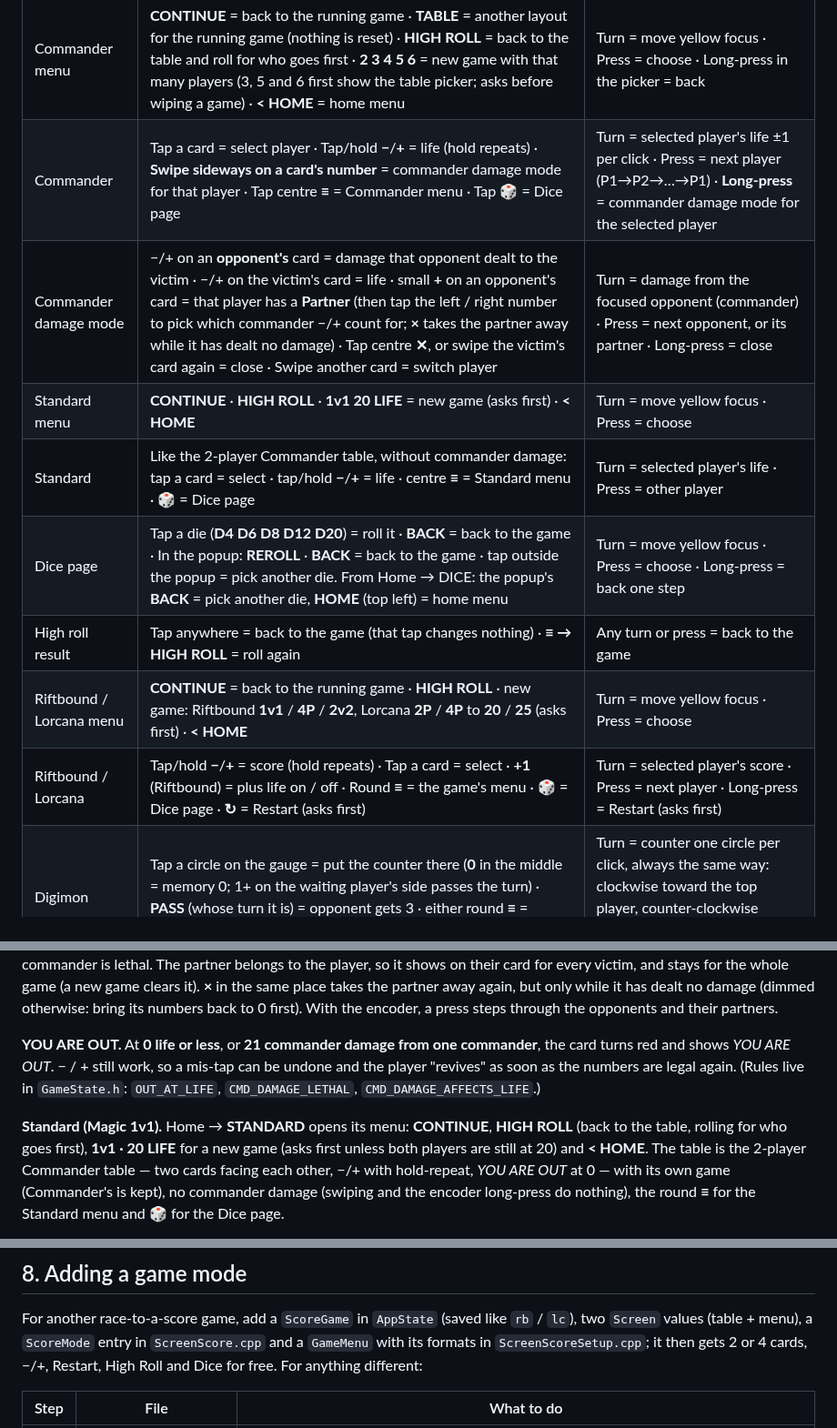
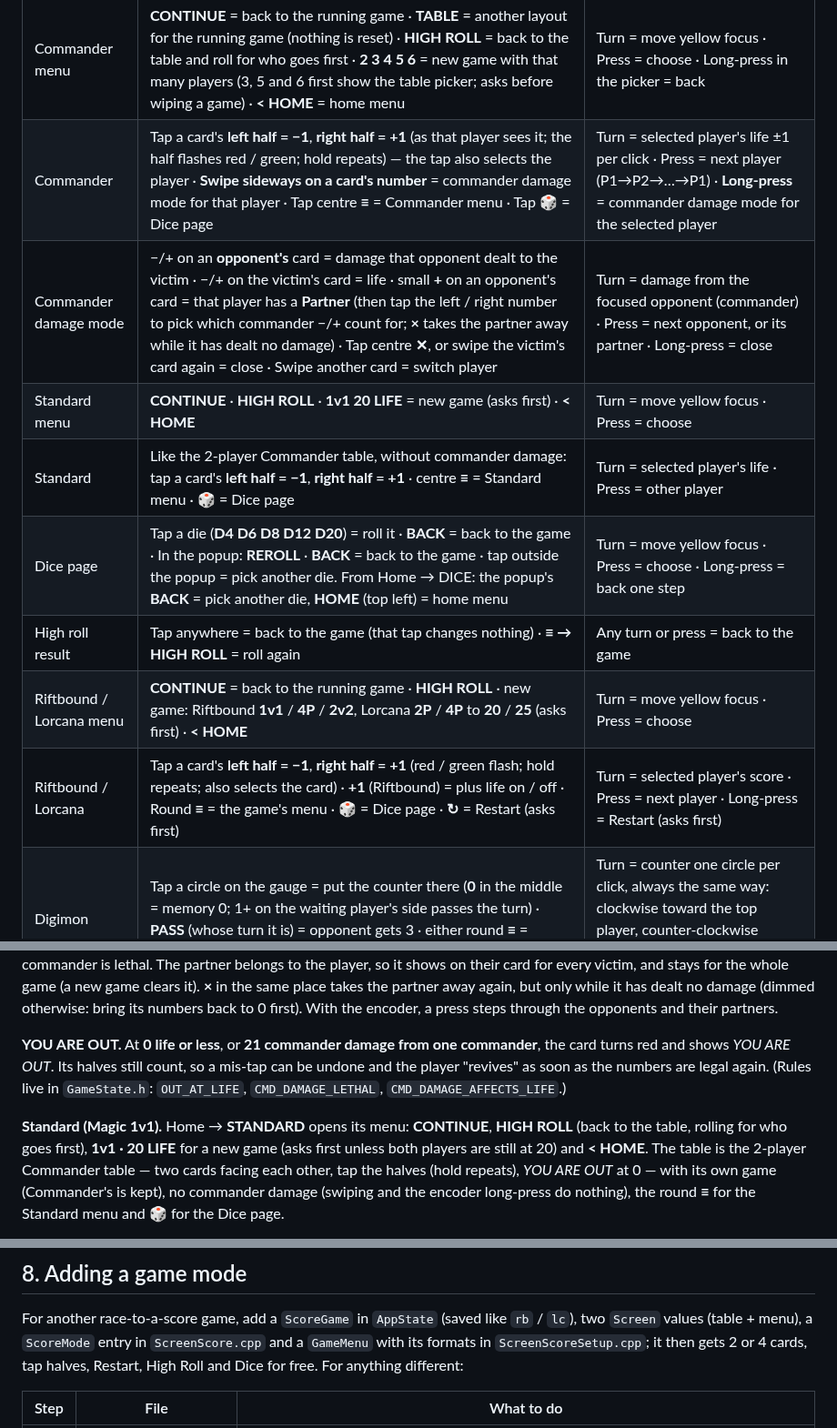
Before and after one commit to Redeyesp/tcgcounter, a Markdown page: README.md, 3 parts joined by grey strips. Shown at 91% size. Drawn GitHub-style.

```diff
--- a/README.md
+++ b/README.md
@@ -75,14 +76,14 @@ Using it:
 | Home | Tap a button to open it (**COMMANDER**, **STANDARD**, **RIFTBOUND**, **LORCANA**, **POKEMON**, **DIGIMON**, **KINGDOMS**, **DICE**) · the **version** button (top right) = firmware update over Wi-Fi | Turn = move yellow focus (left to right, then down, then the version button) · Press = open |
 | Firmware update | **START WI-FI** = hotspot on (QR code, password, address) · **CANCEL** = hotspot off · failed: **TRY AGAIN** / **HOME** · **< HOME** | Turn = pick a button · Press = choose (while waiting: CANCEL) |
 | Commander menu | **CONTINUE** = back to the running game · **TABLE** = another layout for the running game (nothing is reset) · **HIGH ROLL** = back to the table and roll for who goes first · **2 3 4 5 6** = new game with that many players (3, 5 and 6 first show the table picker; asks before wiping a game) · **< HOME** = home menu | Turn = move yellow focus · Press = choose · Long-press in the picker = back |
-| Commander | Tap a card = select player · Tap/hold **−**/**+** = life (hold repeats) · **Swipe sideways on a card's number** = commander damage mode for that player · Tap centre **≡** = Commander menu · Tap **🎲** = Dice page | Turn = selected player's life ±1 per click · Press = next player (P1→P2→…→P1) · **Long-press** = commander damage mode for the selected player |
+| Commander | Tap a card's **left half = −1**, **right half = +1** (as that player sees it; the half flashes red / green; hold repeats) — the tap also selects the player · **Swipe sideways on a card's number** = commander damage mode for that player · Tap centre **≡** = Commander menu · Tap **🎲** = Dice page | Turn = selected player's life ±1 per click · Press = next player (P1→P2→…→P1) · **Long-press** = commander damage mode for the selected player |
 | Commander damage mode | −/+ on an **opponent's** card = damage that opponent dealt to the victim · −/+ on the victim's card = life · small **+** on an opponent's card = that player has a **Partner** (then tap the left / right number to pick which commander −/+ count for; **×** takes the partner away while it has dealt no damage) · Tap centre **✕**, or swipe the victim's card again = close · Swipe another card = switch player | Turn = damage from the focused opponent (commander) · Press = next opponent, or its partner · Long-press = close |
 | Standard menu | **CONTINUE** · **HIGH ROLL** · **1v1 20 LIFE** = new game (asks first) · **< HOME** | Turn = move yellow focus · Press = choose |
-| Standard | Like the 2-player Commander table, without commander damage: tap a card = select · tap/hold **−**/**+** = life · centre **≡** = Standard menu · **🎲** = Dice page | Turn = selected player's life · Press = other player |
+| Standard | Like the 2-player Commander table, without commander damage: tap a card's **left half = −1**, **right half = +1** · centre **≡** = Standard menu · **🎲** = Dice page | Turn = selected player's life · Press = other player |
 | Dice page | Tap a die (**D4 D6 D8 D12 D20**) = roll it · **BACK** = back to the game · In the popup: **REROLL** · **BACK** = back to the game · tap outside the popup = pick another die. From Home → DICE: the popup's **BACK** = pick another die, **HOME** (top left) = home menu | Turn = move yellow focus · Press = choose · Long-press = back one step |
 | High roll result | Tap anywhere = back to the game (that tap changes nothing) · **≡ → HIGH ROLL** = roll again | Any turn or press = back to the game |
 | Riftbound / Lorcana menu | **CONTINUE** = back to the running game · **HIGH ROLL** · new game: Riftbound **1v1** / **4P** / **2v2**, Lorcana **2P** / **4P** to **20** / **25** (asks first) · **< HOME** | Turn = move yellow focus · Press = choose |
-| Riftbound / Lorcana | Tap/hold **−**/**+** = score (hold repeats) · Tap a card = select · **+1** (Riftbound) = plus life on / off · Round **≡** = the game's menu · **🎲** = Dice page · **↻** = Restart (asks first) | Turn = selected player's score · Press = next player · Long-press = Restart (asks first) |
+| Riftbound / Lorcana | Tap a card's **left half = −1**, **right half = +1** (red / green flash; hold repeats; also selects the card) · **+1** (Riftbound) = plus life on / off · Round **≡** = the game's menu · **🎲** = Dice page · **↻** = Restart (asks first) | Turn = selected player's score · Press = next player · Long-press = Restart (asks first) |
 | Digimon | Tap a circle on the gauge = put the counter there (**0** in the middle = memory 0; 1+ on the waiting player's side passes the turn) · **PASS** (whose turn it is) = opponent gets 3 · either round **≡** = Digimon menu | Turn = counter one circle per click, always the same way: clockwise toward the top player, counter-clockwise toward the bottom player · Long-press = PASS |
 | Digimon menu | **CONTINUE** · new game: **BOTTOM** / **TOP** goes first (asks first) · **< HOME** | Turn = move yellow focus · Press = choose |
 | Kingdoms menu | **CONTINUE DEAL** / **CHECK MY ROLE** · deal for **4** / **5** / **6** players (asks before replacing a deal) · **< HOME** | Turn = move yellow focus · Press = choose |
@@ -156,14 +167,14 @@ otherwise: bring its numbers back to 0 first). With the encoder, a press steps t
 opponents and their partners.
 
 **YOU ARE OUT.** At **0 life or less**, or **21 commander damage from one commander**, the card turns
-red and shows *YOU ARE OUT*. − / + still work, so a mis-tap can be undone and the player
+red and shows *YOU ARE OUT*. Its halves still count, so a mis-tap can be undone and the player
 "revives" as soon as the numbers are legal again. (Rules live in `GameState.h`: `OUT_AT_LIFE`,
 `CMD_DAMAGE_LETHAL`, `CMD_DAMAGE_AFFECTS_LIFE`.)
 
 **Standard (Magic 1v1).** Home → **STANDARD** opens its menu: **CONTINUE**, **HIGH ROLL**
 (back to the table, rolling for who goes first), **1v1 · 20 LIFE** for a new game (asks first
 unless both players are still at 20) and **< HOME**. The table is the 2-player Commander
-table — two cards facing each other, −/+ with hold-repeat, *YOU ARE OUT* at 0 — with its own
+table — two cards facing each other, tap the halves (hold repeats), *YOU ARE OUT* at 0 — with its own
 game (Commander's is kept), no commander damage (swiping and the encoder long-press do
 nothing), the round **≡** for the Standard menu and **🎲** for the Dice page.
 
@@ -650,7 +663,7 @@ Hold **BOOT**, tap **RST**, release BOOT, then start the upload again. After upl
 
 For another race-to-a-score game, add a `ScoreGame` in `AppState` (saved like `rb` / `lc`),
 two `Screen` values (table + menu), a `ScoreMode` entry in `ScreenScore.cpp` and a
-`GameMenu` with its formats in `ScreenScoreSetup.cpp`; it then gets 2 or 4 cards, −/+,
+`GameMenu` with its formats in `ScreenScoreSetup.cpp`; it then gets 2 or 4 cards, tap halves,
 Restart, High Roll and Dice for free. For anything different:
 
 | Step | File | What to do |
```
Also changed, not shown: other parts of README.md (+21 -8 lines), docs/ui_preview.png, 10 other files.
